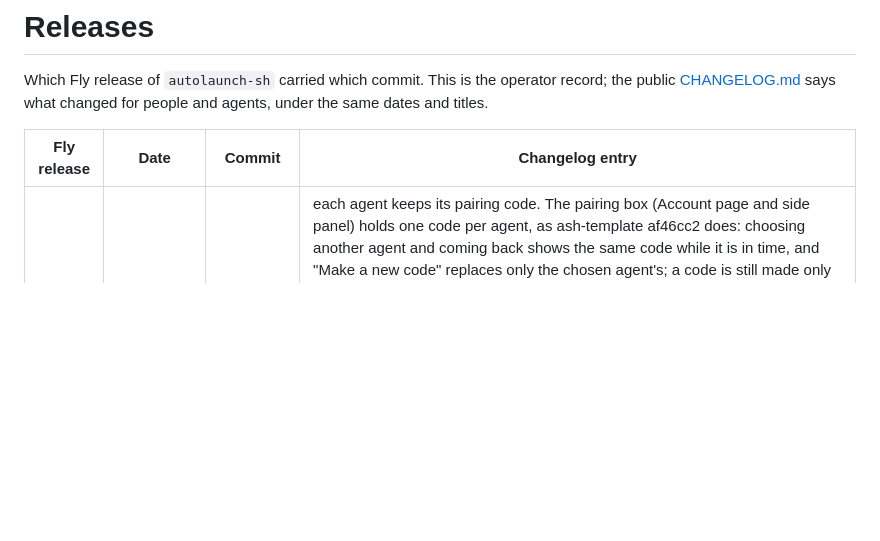
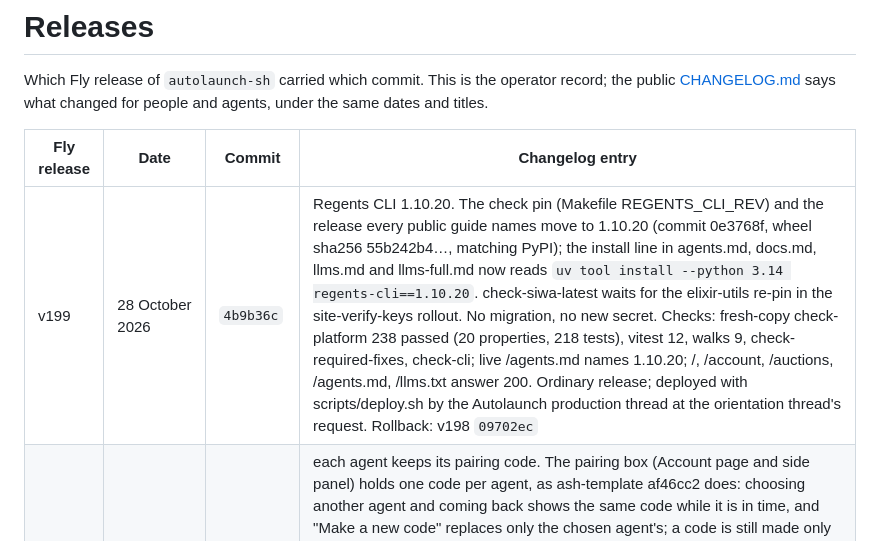
Before and after one commit to regents-ai/autolaunch, a Markdown page: RELEASES.md, the part around the change. GitHub-like rendering; blank space fills up the shorter version.

Commit message:
Release record: v199, Regents CLI 1.10.20
Co-Authored-By: Claude Opus 5.5 (1M context) <noreply@anthropic.com>

```diff
--- a/RELEASES.md
+++ b/RELEASES.md
@@ -5,6 +5,7 @@ Which Fly release of `autolaunch-sh` carried which commit. This is the operator
 
 | Fly release | Date | Commit | Changelog entry |
 | --- | --- | --- | --- |
+| v199 | 28 October 2026 | `4b9b36c` | Regents CLI 1.10.20. The check pin (Makefile REGENTS_CLI_REV) and the release every public guide names move to 1.10.20 (commit 0e3768f, wheel sha256 55b242b4…, matching PyPI); the install line in agents.md, docs.md, llms.md and llms-full.md now reads `uv tool install --python 3.14 regents-cli==1.10.20`. check-siwa-latest waits for the elixir-utils re-pin in the site-verify-keys rollout. No migration, no new secret. Checks: fresh-copy check-platform 238 passed (20 properties, 218 tests), vitest 12, walks 9, check-required-fixes, check-cli; live /agents.md names 1.10.20; /, /account, /auctions, /agents.md, /llms.txt answer 200. Ordinary release; deployed with scripts/deploy.sh by the Autolaunch production thread at the orientation thread's request. Rollback: v198 `09702ec` |
 | v198 | 28 October 2026 | `09702ec` | each agent keeps its pairing code. The pairing box (Account page and side panel) holds one code per agent, as ash-template af46cc2 does: choosing another agent and coming back shows the same code while it is in time, and "Make a new code" replaces only the chosen agent's; a code is still made only under the page's lease read again (Session.transact), and a failed one logs its failure kinds only. Lasting check PAIRING_CODE_KEPT_PER_AGENT (fails on the old box). No migration, no pin moves, no new secret. Checks: fresh-copy check-platform 238 passed (20 properties, 218 tests), vitest 12, walks 9, check-required-fixes, check-cli; read by the orientation thread; live /, /account, /auctions, /agents.md answer 200. Ordinary release; deployed with scripts/deploy.sh by the Autolaunch production thread at the orientation thread's request. Rollback: v197 `a4e58a2` |
 | v197 | 28 October 2026 | `a4e58a2` | a calmer home page; the Autolaunch name beside search. Coming next shows only open or opening auctions, with a one-line framed empty state (stock buttons and finished cards gone); the value line sits under the title; the search line sits beside Filter and Clear search keeps filters; the Autolaunch name moves into the header beside search in Geist Pixel Square (mark only on phones). No migration. Checks: adversarial review, 3 findings fixed; fresh check-platform 237 ExUnit, vitest 12, walk 9, hex.audit clean, check-required-fixes, check-cli; live checks 19/19; live pages at 390 and 1280, light and dark, clean. Ordinary release from the home page redesign thread; deployed with scripts/deploy.sh by the Autolaunch thread. Rollback: v196 `af42edd` |
 | v196 | 28 October 2026 | `af42edd` | a security update to the web server. Bandit 1.14.0 to 1.14.1, the fix for EEF-CVE-2026-116078 (HIGH), which mix hex.audit refused; nothing else moves. No migration. Checks: fresh check-platform 236 ExUnit, vitest 12, walk 9, hex.audit clean, check-required-fixes, check-cli; live checks 19/19; live pages at 390 and 1280, light and dark, clean. Ordinary release; deployed with scripts/deploy.sh by the Resume Autolaunch lane, checked and recorded by the Autolaunch thread. Rollback: v195 `16329d1` |
```
